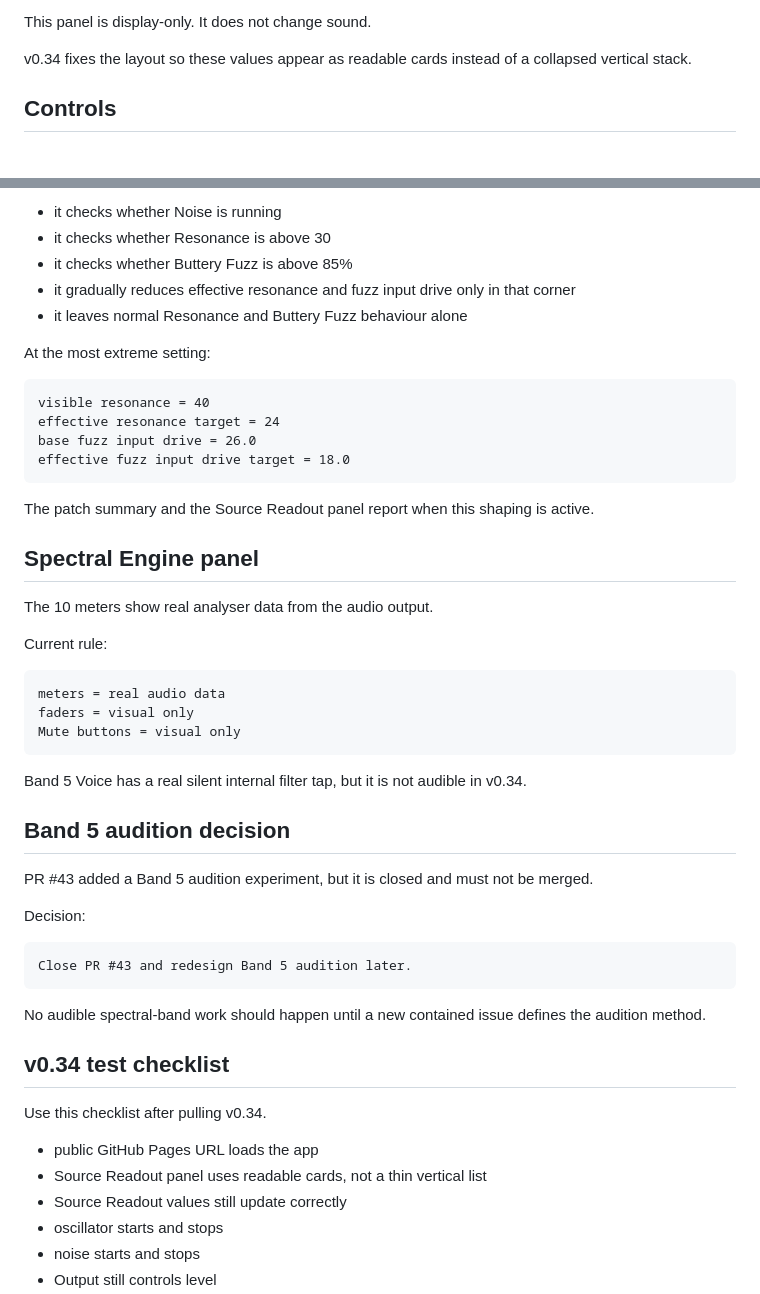
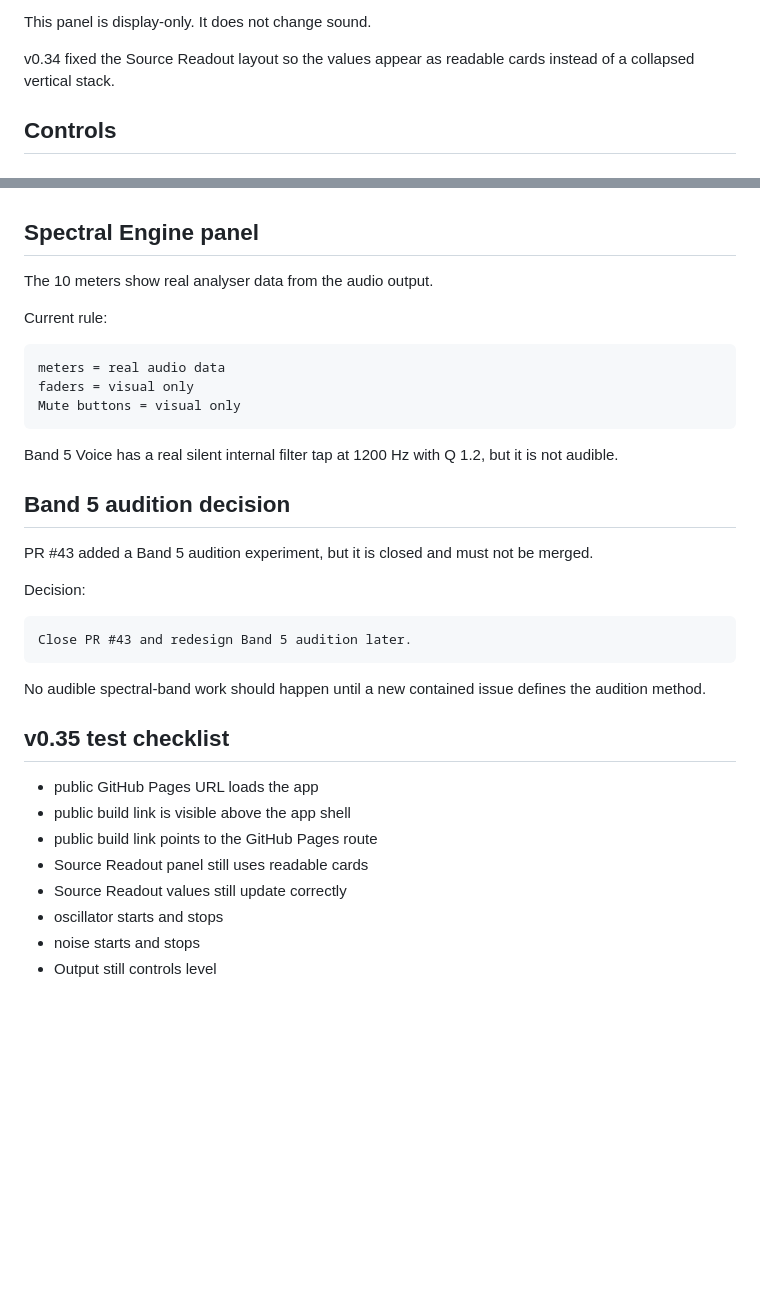
Before and after one commit to armpitpete/spectrasynth-app, a Markdown page: docs/SpectraSynth_Manual.md, 2 parts joined by grey strips. Rendered like a GitHub page; blank space fills up the shorter version.

````diff
--- a/docs/SpectraSynth_Manual.md
+++ b/docs/SpectraSynth_Manual.md
@@ -90,7 +66,7 @@ The Source Readout panel shows:
 
 This panel is display-only. It does not change sound.
 
-v0.34 fixes the layout so these values appear as readable cards instead of a collapsed vertical stack.
+v0.34 fixed the Source Readout layout so the values appear as readable cards instead of a collapsed vertical stack.
 
 ## Controls
 
@@ -190,19 +141,3 @@ The fix is a small internal safety shaper:
-- it checks whether Noise is running
-- it checks whether Resonance is above 30
-- it checks whether Buttery Fuzz is above 85%
-- it gradually reduces effective resonance and fuzz input drive only in that corner
-- it leaves normal Resonance and Buttery Fuzz behaviour alone
-
-At the most extreme setting:
-
-```text
-visible resonance = 40
-effective resonance target = 24
-base fuzz input drive = 26.0
-effective fuzz input drive target = 18.0
-```
-
-The patch summary and the Source Readout panel report when this shaping is active.
 
 ## Spectral Engine panel
 
@@ -216,7 +151,7 @@ faders = visual only
 Mute buttons = visual only
 ```
 
-Band 5 Voice has a real silent internal filter tap, but it is not audible in v0.34.
+Band 5 Voice has a real silent internal filter tap at 1200 Hz with Q 1.2, but it is not audible.
 
 ## Band 5 audition decision
 
@@ -230,12 +165,12 @@ Close PR #43 and redesign Band 5 audition later.
 
 No audible spectral-band work should happen until a new contained issue defines the audition method.
 
-## v0.34 test checklist
-
-Use this checklist after pulling v0.34.
+## v0.35 test checklist
 
 - public GitHub Pages URL loads the app
-- Source Readout panel uses readable cards, not a thin vertical list
+- public build link is visible above the app shell
+- public build link points to the GitHub Pages route
+- Source Readout panel still uses readable cards
 - Source Readout values still update correctly
 - oscillator starts and stops
 - noise starts and stops
````
Also changed, not shown: other parts of docs/SpectraSynth_Manual.md (+15 -72 lines).
